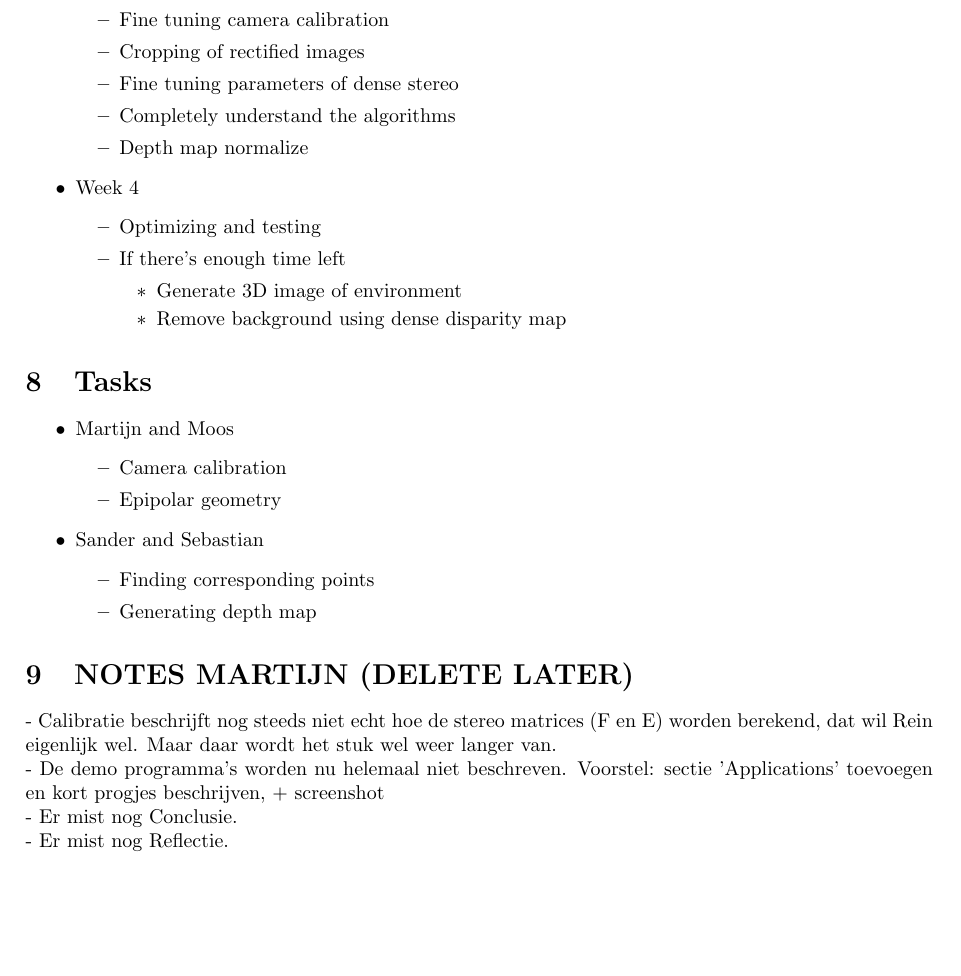
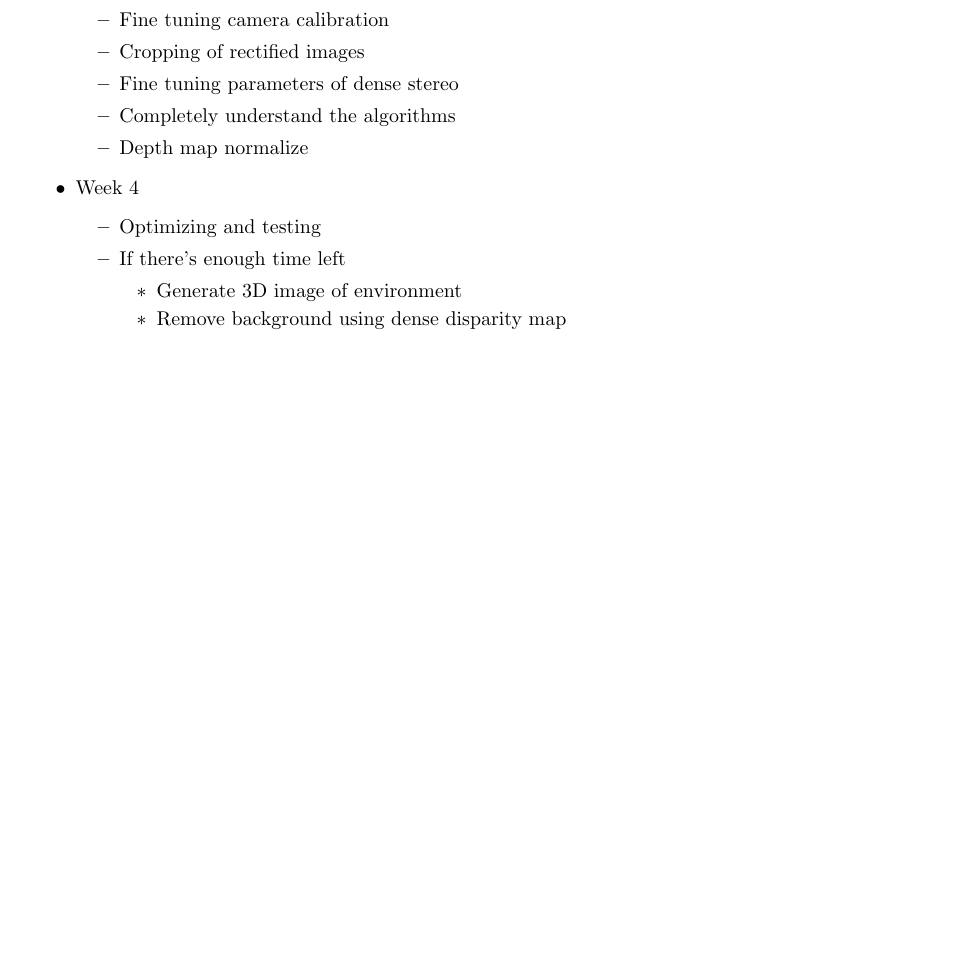
Before and after one commit to yotiger/tjpstereovision, a LaTeX document (doc/verslag.tex): part of page 18 of 19 before the commit and part of page 18 of 18 after it, cut so that both start at the same text, the shorter picture padded with empty space. Compiled offline with pdfLaTeX.

Commit message:
Removed Martijn's notes and Tasks section

```diff
--- a/doc/verslag.tex
+++ b/doc/verslag.tex
@@ -925,30 +925,5 @@ This was our original planning from which we did not have to deviate greatly.
     \end{itemize}
 \end{itemize}
 
-\section{Tasks}
-  \begin{itemize}
-    \item Martijn and Moos
-    \begin{itemize}
-      \item Camera calibration
-      \item Epipolar geometry
-    \end{itemize}
-    \item Sander and Sebastian
-    \begin{itemize}
-      \item Finding corresponding points
-      \item Generating depth map
-    \end{itemize}
-  \end{itemize}
-
-\section{NOTES MARTIJN (DELETE LATER)}
-
- - Calibratie beschrijft nog steeds niet echt hoe de stereo matrices (F en E)
-   worden berekend, dat wil Rein eigenlijk wel. Maar daar wordt het stuk wel
-   weer langer van. \\
- - De demo programma's worden nu helemaal niet beschreven. Voorstel: sectie
-   'Applications' toevoegen en kort progjes beschrijven, + screenshot \\
- - Er mist nog Conclusie. \\
- - Er mist nog Reflectie. \\
-
-
 \bibliographystyle{plain} \bibliography{verslag}
 \end{document}
```
